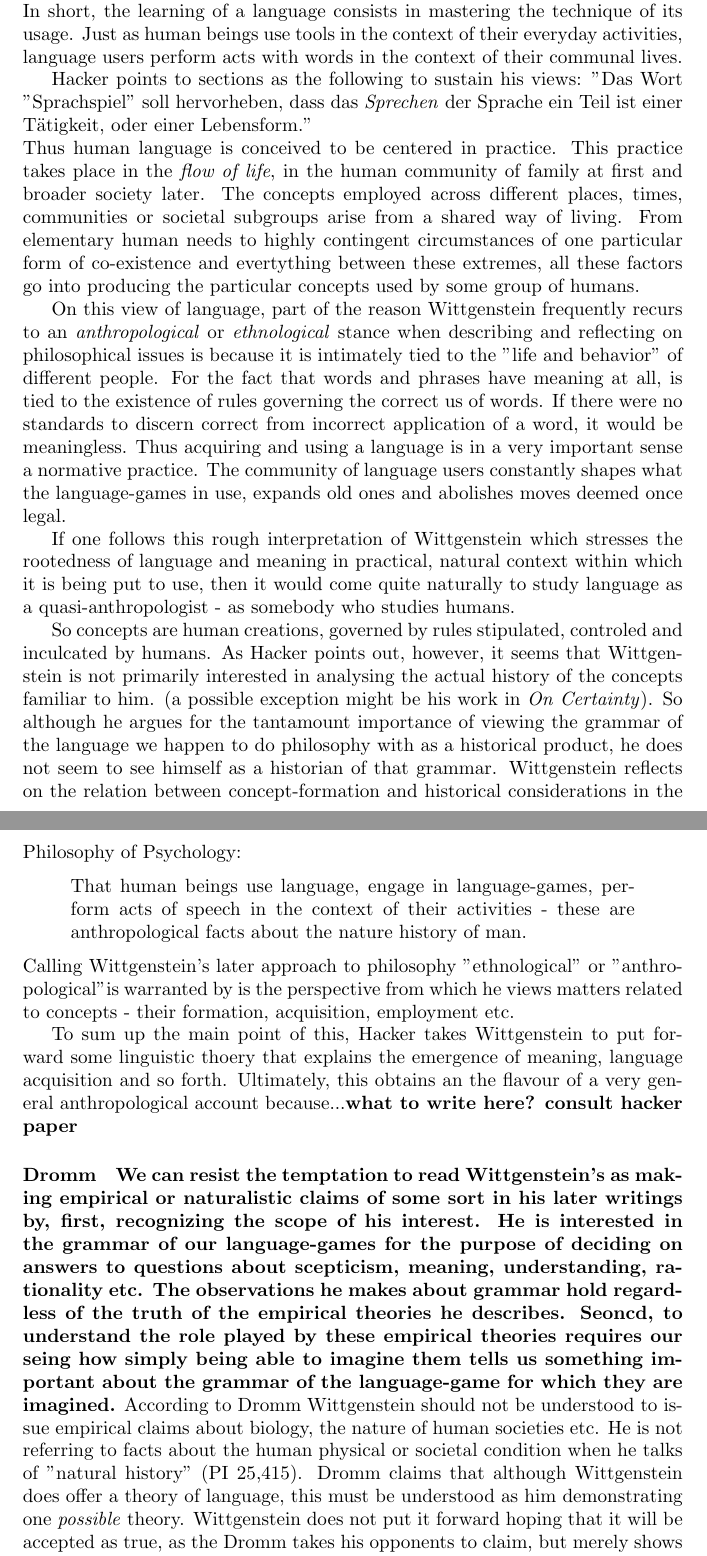
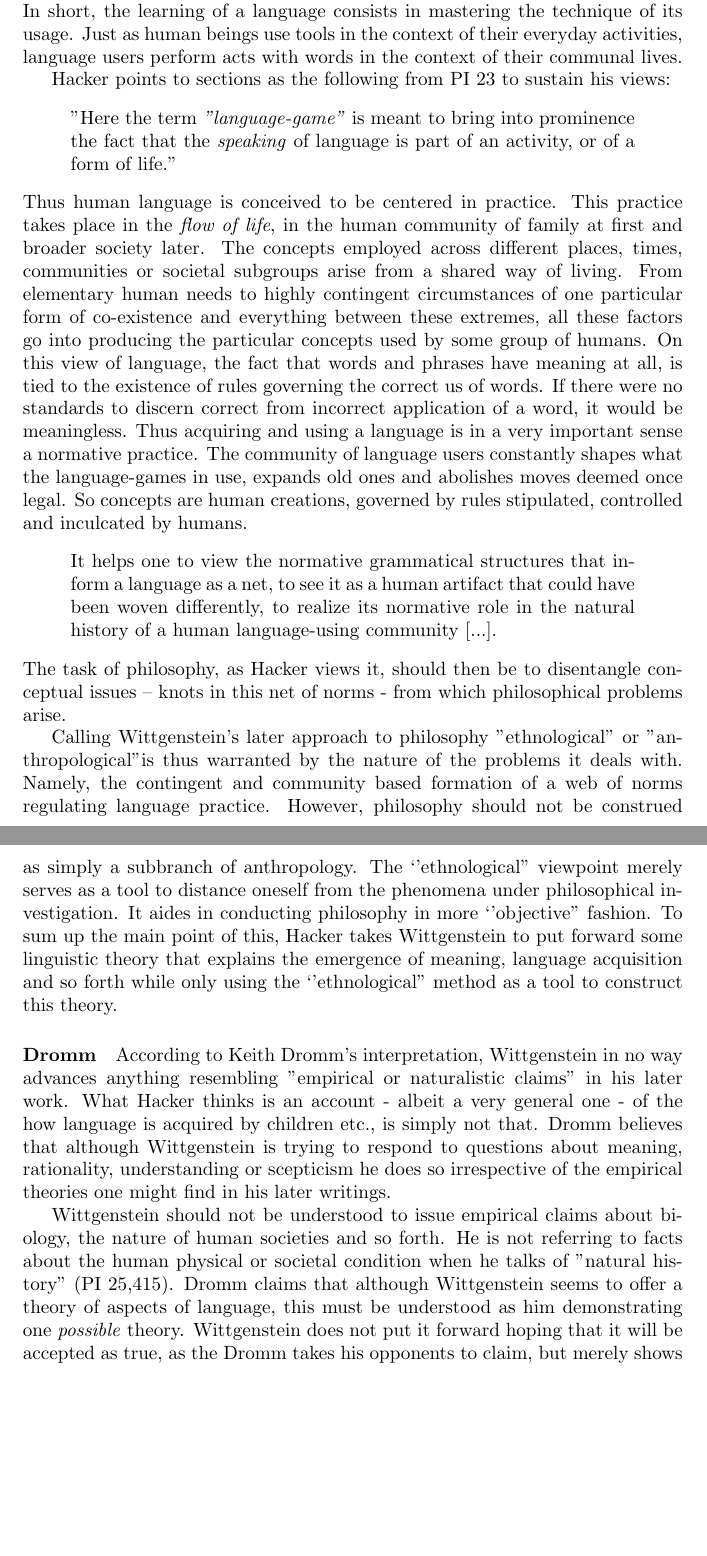
Before and after one commit to franciswhite/final_essay_wiggy, a LaTeX document (final_essay_wiggy.tex): two parts of pages 3 and 4 of 9, joined at a grey line, cut so that both start at the same text, the shorter picture padded with empty space. Compiled offline with pdfLaTeX.

Commit message:
clened hacker, cleaning dromm

```diff
--- a/final_essay_wiggy.tex
+++ b/final_essay_wiggy.tex
@@ -54,30 +54,30 @@ First, I will present aspects of Peter Hacker's interpretation, and then, second
 
 \paragraph{Hacker} Peter Hacker's interpretation, for one, sees language use as a variety of rule-governed activities in human communities. Within and for these \textit{language-games}, interlocutors learn the correct application of concepts and response to their uttering of words, how to give explanations appropriate to the context etc. In short, the learning of a language consists in mastering the technique of its usage.
 Just as human beings use tools in the context of their everyday activities, language users perform acts with words in the context of their communal lives.
-%Also, what might be called Wittgenstein's philosophy of language serves as an entry point, but since it is tied to so many other aspects of his thought, I will barely be able to contain it.
 
-Hacker points to sections as the following to sustain his views:
-''Das Wort "Sprachspiel" soll hervorheben, dass das \textit{Sprechen} der Sprache ein Teil ist einer T{\"a}tigkeit, oder einer Lebensform.''\\ %\cite{wittgenstein2009philosophische} \\
-Thus human language is conceived to be centered in practice. This practice takes place in the \textit{flow of life}, in the human community of family at first and broader society later. The concepts employed across different places, times, communities or societal subgroups arise from a shared way of living. From elementary human needs to highly contingent circumstances of one particular form of co-existence and evertything between these extremes, all these factors go into producing the particular concepts used by some group of humans.
-
-On this view of language, part of the reason Wittgenstein frequently recurs to an \textit{anthropological} or \textit{ethnological} stance when describing and reflecting on philosophical issues is because it is intimately tied to the ''life and behavior'' of different people. For the fact that words and phrases have meaning at all, is tied to the existence of rules governing the correct us of words. If there were no standards to discern correct from incorrect application of a word, it would be meaningless.
+Hacker points to sections as the following from PI 23 to sustain his views:
+\begin{quote}
+''Here the term \textit{''language-game''} is meant to bring into prominence
+the fact that the \textit{speaking} of language is part of an activity, or of a form
+of life.''
+\end{quote}\\ %\cite{wittgenstein2009philosophische} \\
+Thus human language is conceived to be centered in practice. This practice takes place in the \textit{flow of life}, in the human community of family at first and broader society later. The concepts employed across different places, times, communities or societal subgroups arise from a shared way of living. From elementary human needs to highly contingent circumstances of one particular form of co-existence and everything between these extremes, all these factors go into producing the particular concepts used by some group of humans.
+On this view of language, the fact that words and phrases have meaning at all, is tied to the existence of rules governing the correct us of words. If there were no standards to discern correct from incorrect application of a word, it would be meaningless.
 %(Cf.\cite{glock1996safari})
 Thus acquiring and using a language is in a very important sense a normative practice. The community of language users constantly shapes what the language-games in use, expands old ones and abolishes moves deemed once legal.
+So concepts are human creations, governed by rules stipulated, controlled and inculcated by humans. \begin{quote}
+It helps one to view the normative grammatical structures that inform a language as a net, to see it as a human artifact that could have been woven differently, to realize its normative role in the natural history of a human language-using community [...].
+\end{quote}
+The task of philosophy, as Hacker views it, should then be to disentangle conceptual issues – knots in this net of norms - from which philosophical problems arise.
 
-If one follows this rough interpretation of Wittgenstein which stresses the rootedness of language and meaning in practical, natural context within which it is being put to use, then it would come quite naturally to study language as a quasi-anthropologist - as somebody who studies humans.
+ Calling Wittgenstein's later approach to philosophy ''ethnological'' or ''anthropological''is thus warranted by the nature of the problems it deals with. Namely, the contingent and community based formation of a web of norms regulating language practice. However, philosophy should not be construed as simply a subbranch of anthropology. The ‘’ethnological’’ viewpoint merely serves as a tool to distance oneself from the phenomena under philosophical investigation. It aides in conducting philosophy in more ‘’objective’’ fashion.
+To sum up the main point of this, Hacker takes Wittgenstein to put forward some linguistic theory that explains the emergence of meaning, language acquisition and so forth while only using the ‘’ethnological’’ method as a tool to construct this theory.
 
-So concepts are human creations, governed by rules stipulated, controled and inculcated by humans. As Hacker points out, however, it seems that Wittgenstein is not primarily interested in analysing the actual history of the concepts familiar to him. (a possible exception might be his work in \textit{On Certainty}). So although he argues for the tantamount importance of viewing the grammar of the language we happen to do philosophy with as a historical product, he does not seem to see himself as a historian of that grammar.
-Wittgenstein reflects on the relation between concept-formation and historical considerations in the Philosophy of Psychology:
-%\cite{hacker2010wittgenstein}
-\begin{quote}
-That human beings use language, engage in language-games, perform acts of speech in the context of their activities - these are anthropological facts about the nature history of man.
-\end{quote}
- Calling Wittgenstein's later approach to philosophy ''ethnological'' or ''anthropological''is warranted by is the perspective from which he views matters related to concepts - their formation, acquisition, employment etc.
+\paragraph{Dromm}
+According to Keith Dromm's interpretation, Wittgenstein in no way advances anything resembling ''empirical or naturalistic claims'' in his later work. What Hacker thinks is an account - albeit a very general one - of the how language is acquired by children etc., is simply not that. Dromm believes that although Wittgenstein is trying to respond to questions about meaning, rationality, understanding or scepticism he does so irrespective of the empirical theories one might find in his later writings.
 
-To sum up the main point of this, Hacker takes Wittgenstein to put forward some linguistic thoery that explains the emergence of meaning, language acquisition and so forth. Ultimately, this obtains an the flavour of a very general anthropological account because...\textbf{what to write here? consult hacker paper}
-\paragraph{Dromm}
-\textbf{We can resist the temptation to read Wittgenstein's as making empirical or naturalistic claims of some sort in his later writings by, first, recognizing the scope of his interest. He is interested in the grammar of our language-games for the purpose of deciding on answers to questions about scepticism, meaning, understanding, rationality etc. The observations he makes about grammar hold regardless of the truth of the empirical theories he describes. Seoncd, to understand the role played by these empirical theories requires our seing how simply being able to imagine them tells us something important about the grammar of the language-game for which they are imagined.}
-According to Dromm Wittgenstein should not be understood to issue empirical claims about biology, the nature of human societies etc. He is not referring to facts about the human physical or societal condition when he talks of ''natural history'' (PI 25,415). Dromm claims that although Wittgenstein does offer a theory of language, this must be understood as him demonstrating one \textit{possible} theory. Wittgenstein does not put it forward hoping that it will be accepted as true, as the Dromm takes his opponents to claim, but merely shows the \textit{possibility} of this specific account. Wittgenstein doesn't affirm one theory, he merely invites his readership to imagine one possible account. And by imagining one possible theory of language, essential features of the phenomenon in question are made salient. By imagining different possible forms of life where different language-games are being played.\\
+Wittgenstein should not be understood to issue empirical claims about biology, the nature of human societies and so forth. He is not referring to facts about the human physical or societal condition when he talks of ''natural history'' (PI 25,415). Dromm claims that although Wittgenstein seems to offer a theory of aspects of language, this must be understood as him demonstrating one \textit{possible} theory. Wittgenstein does not put it forward hoping that it will be accepted as true, as the Dromm takes his opponents to claim, but merely shows the \textit{possibility} of this specific account. Wittgenstein doesn't affirm one theory, he merely invites his readership to imagine one possible account. And by imagining one possible theory of language, essential features of the phenomenon in question are made salient. By imagining different possible forms of life where different language-games are being played. These hypothetical language-games, especially regarding terms like ''natural history" or ''form of life", are thus not empirical claims related to the study of human behavior. They should only describe the fact that the language-games we know could also be thought of differently.
+ Dromm points to a quote in \textit{On Cause and Effect} to this effect:
 \begin{quote}
 The basic form of the game can't include doubt. What we are doing here above all is to imagine a basic form: a possibility, indeed a very important possibility.(We very often confuse what is an important possibility with historical reality.)
 \end{quote}
```
Also changed, not shown: final_essay_wiggy.tex (11 more changed lines).
